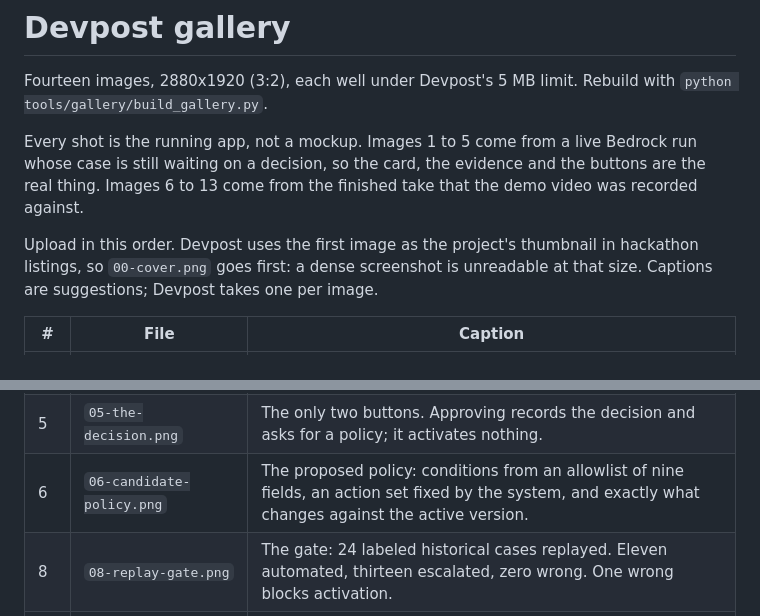
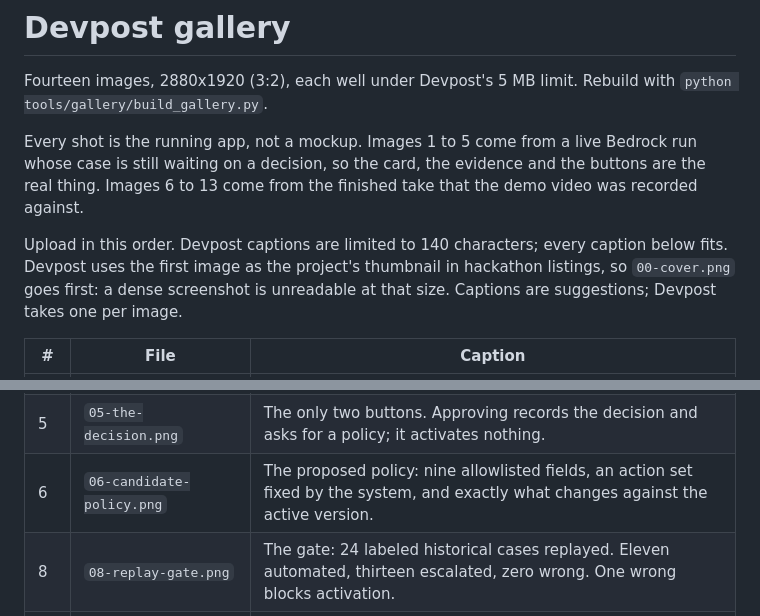
Before and after one commit to mgraves-centrix/onedecision, a Markdown page: docs/gallery/README.md, 2 parts joined by grey strips. Drawn GitHub-style.

Commit message:
Fit the proposed-policy caption in Devpost's 140 characters
Co-Authored-By: Claude Opus 5 <noreply@anthropic.com>

```diff
--- a/docs/gallery/README.md
+++ b/docs/gallery/README.md
@@ -8,7 +8,7 @@ Bedrock run whose case is still waiting on a decision, so the card, the evidence
 and the buttons are the real thing. Images 6 to 13 come from the finished take
 that the demo video was recorded against.
 
-Upload in this order. Devpost uses the first image as the project's thumbnail in
+Upload in this order. Devpost captions are limited to 140 characters; every caption below fits. Devpost uses the first image as the project's thumbnail in
 hackathon listings, so `00-cover.png` goes first: a dense screenshot is unreadable at that size. Captions are suggestions; Devpost takes one per image.
 
 | # | File | Caption |
@@ -19,7 +19,7 @@ hackathon listings, so `00-cover.png` goes first: a dense screenshot is unreadab
 | 3 | `03-evidence.png` | Every line of evidence names the tool that produced it. Nothing on this card is unattributed. |
 | 4 | `04-boundaries.png` | The agent proposes the boundaries the answer should live inside, and says plainly what it could not verify. |
 | 5 | `05-the-decision.png` | The only two buttons. Approving records the decision and asks for a policy; it activates nothing. |
-| 6 | `06-candidate-policy.png` | The proposed policy: conditions from an allowlist of nine fields, an action set fixed by the system, and exactly what changes against the active version. |
+| 6 | `06-candidate-policy.png` | The proposed policy: nine allowlisted fields, an action set fixed by the system, and exactly what changes against the active version. |
 | 8 | `08-replay-gate.png` | The gate: 24 labeled historical cases replayed. Eleven automated, thirteen escalated, zero wrong. One wrong blocks activation. |
 | 9 | `09-auto-resolved.png` | The next case, handled without a person. Work order raised, disposition set, both writes read back and verified. |
 | 10 | `10-refusal.png` | Same kit, same cheap accessory, but the serial does not match. A hard guardrail runs before any policy is consulted. |
```
